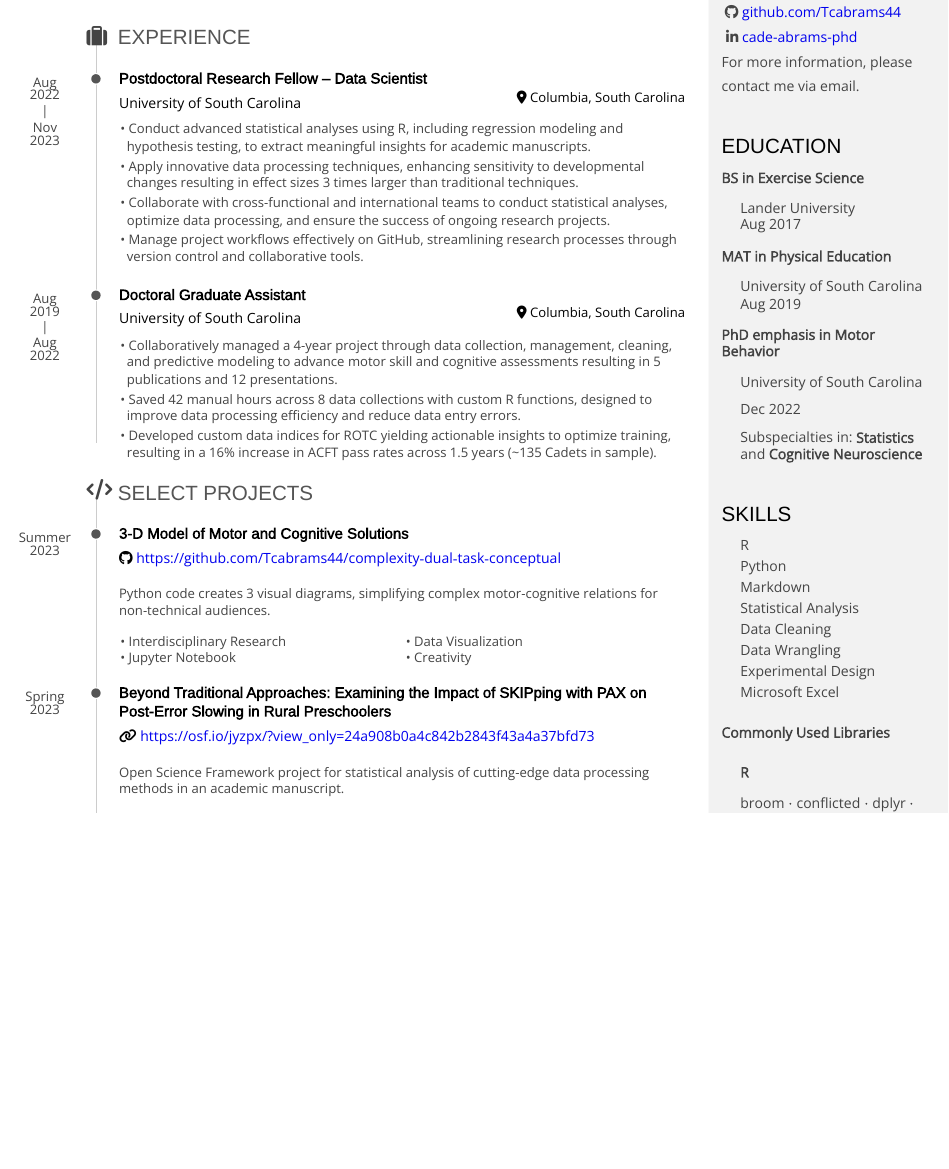
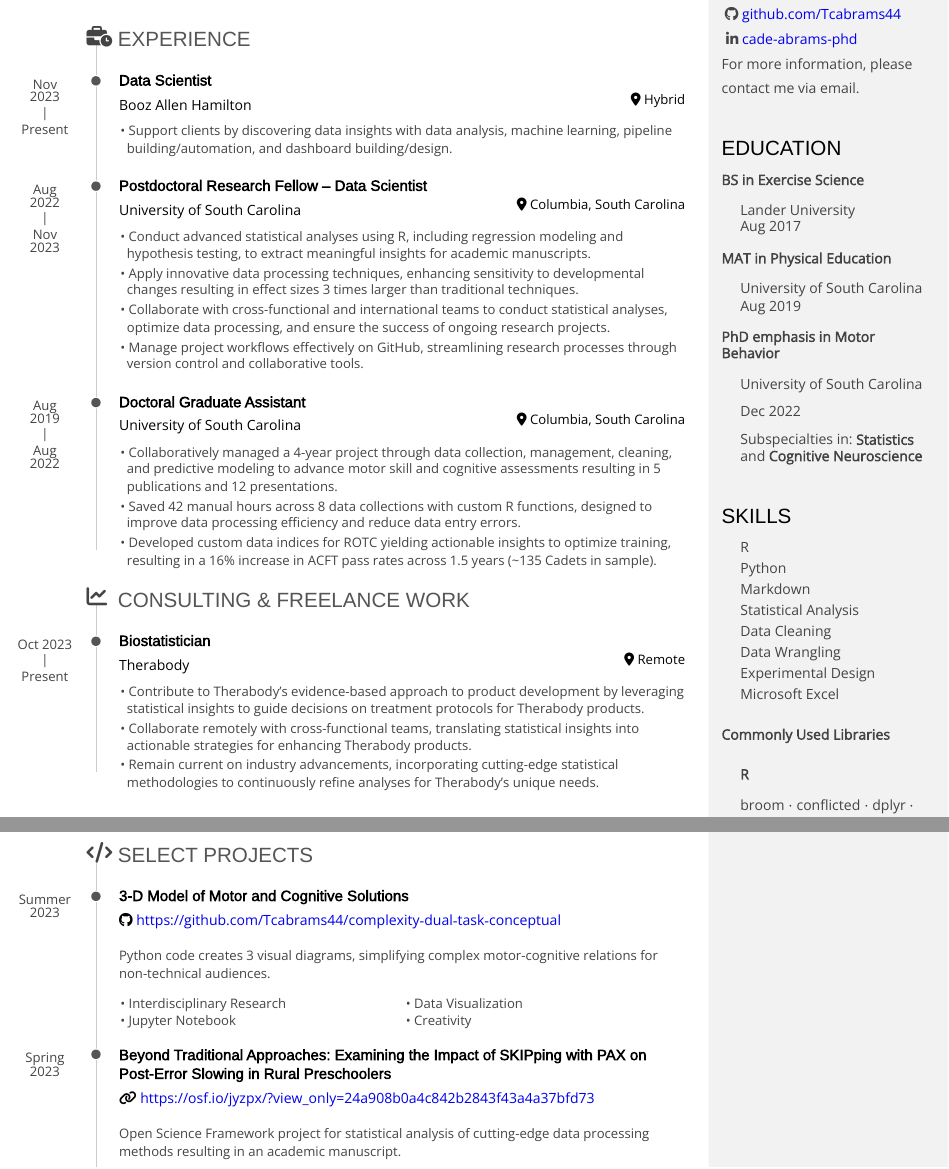
Before and after one commit to PlayfulMaven/industry-resume, an R Markdown document (Data-Science.Rmd): part of the page before the commit and two parts of pages 1 and 2 of 2 after it, the two joined at a grey line, cut so that both start at the same text, the shorter picture padded with empty space. The pictures show the output file Data-Science.pdf that the author committed with the source.

Commit message:
updated data science resume
- added current roles and affiliations

```diff
--- a/Data-Science.Rmd
+++ b/Data-Science.Rmd
@@ -80,4 +80,13 @@ Experience {data-icon=suitcase}
 --------------------------------------------------------------------------------
+### Data Scientist
+Booz Allen Hamilton
+
+Hybrid
+
+Nov 2023 - Present
+
+- Support clients by discovering data insights with data analysis, machine
+learning, pipeline building/automation, and dashboard building/design.
 
 ### Postdoctoral Research Fellow -- Data Scientist
 
@@ -115,6 +124,25 @@ designed to improve data processing efficiency and reduce data entry errors.
 optimize training, resulting in a 16% increase in ACFT pass rates across 1.5
 years (~135 Cadets in sample).
 
+Consulting & Freelance Work {data-icon=chart-line}
+--------------------------------------------------------------------------------
+
+### Biostatistician
+Therabody
+
+Remote
+
+Oct 2023 - Present
+
+- Contribute to Therabody's evidence-based approach to product development by
+leveraging statistical insights to guide decisions on treatment protocols for
+Therabody products.
+- Collaborate remotely with cross-functional teams, translating statistical
+insights into actionable strategies for enhancing Therabody products.
+- Remain current on industry advancements, incorporating cutting-edge
+statistical methodologies to continuously refine analyses for Therabody's unique
+needs.
+
 Select Projects {data-icon=code data-concise=true}
 --------------------------------------------------------------------------------
 ### 3-D Model of Motor and Cognitive Solutions
@@ -143,7 +171,7 @@ Spring 2023
 
 
 Open Science Framework project for statistical analysis of cutting-edge data
-processing methods in an academic manuscript.
+processing methods resulting in an academic manuscript.
 
 :::concise
 - Quantitative Analysis
```
Also changed, not shown: Human-Performance.Rmd (+1 -1 lines), Data-Science.html, Data-Science.pdf, Data-Science.Rmd (2 more changed lines).
